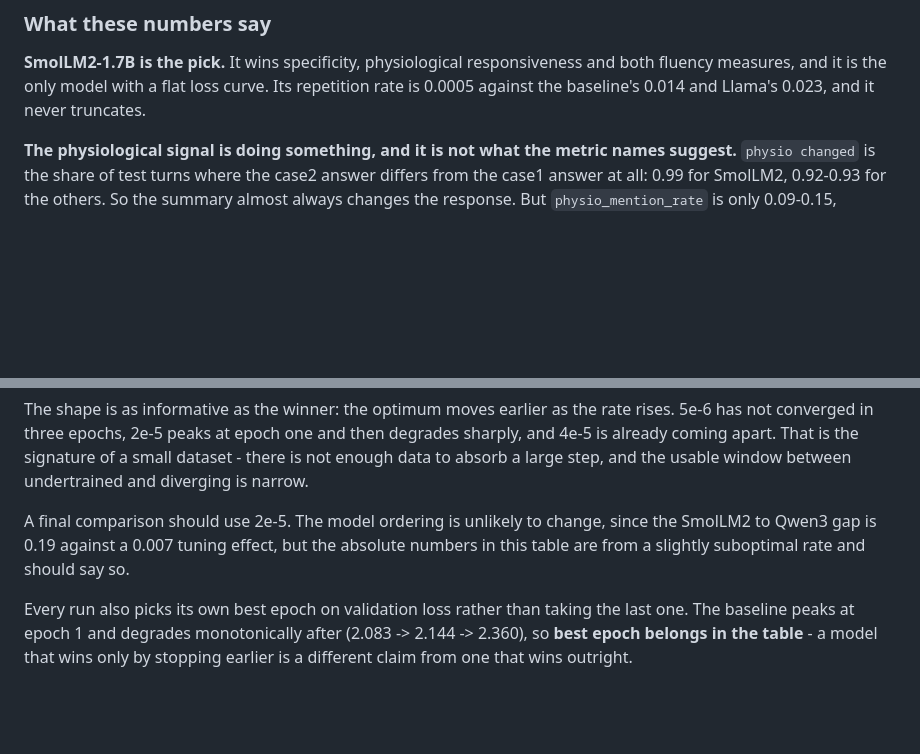
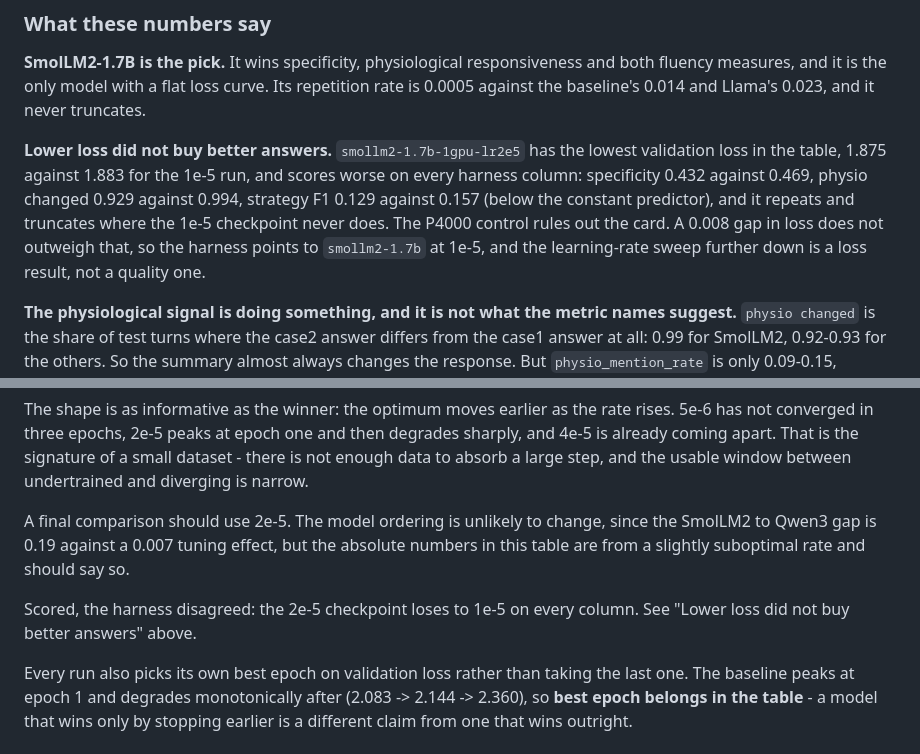
Before and after one commit to ashuwhy/psychobase, a Markdown page: model/RESULTS.md, 2 parts joined by grey strips. GitHub-like rendering; blank space fills up the shorter version.

```diff
--- a/model/RESULTS.md
+++ b/model/RESULTS.md
@@ -59,6 +60,15 @@ caveats:
 and both fluency measures, and it is the only model with a flat loss curve. Its
 repetition rate is 0.0005 against the baseline's 0.014 and Llama's 0.023, and it
 never truncates.
+
+**Lower loss did not buy better answers.** `smollm2-1.7b-1gpu-lr2e5` has the
+lowest validation loss in the table, 1.875 against 1.883 for the 1e-5 run, and
+scores worse on every harness column: specificity 0.432 against 0.469, physio
+changed 0.929 against 0.994, strategy F1 0.129 against 0.157 (below the constant
+predictor), and it repeats and truncates where the 1e-5 checkpoint never does.
+The P4000 control rules out the card. A 0.008 gap in loss does not outweigh
+that, so the harness points to `smollm2-1.7b` at 1e-5, and the learning-rate
+sweep further down is a loss result, not a quality one.
 
 **The physiological signal is doing something, and it is not what the metric
 names suggest.** `physio changed` is the share of test turns where the case2
@@ -318,6 +328,9 @@ since the SmolLM2 to Qwen3 gap is 0.19 against a 0.007 tuning effect, but the
 absolute numbers in this table are from a slightly suboptimal rate and should
 say so.
 
+Scored, the harness disagreed: the 2e-5 checkpoint loses to 1e-5 on every
+column. See "Lower loss did not buy better answers" above.
+
 Every run also picks its own best epoch on validation loss rather than taking
 the last one. The baseline peaks at epoch 1 and degrades monotonically after
 (2.083 -> 2.144 -> 2.360), so **best epoch belongs in the table** - a model that
```
Also changed, not shown: other parts of model/RESULTS.md (+1 -0 lines), model/TASKS.md (+6 -4 lines).
